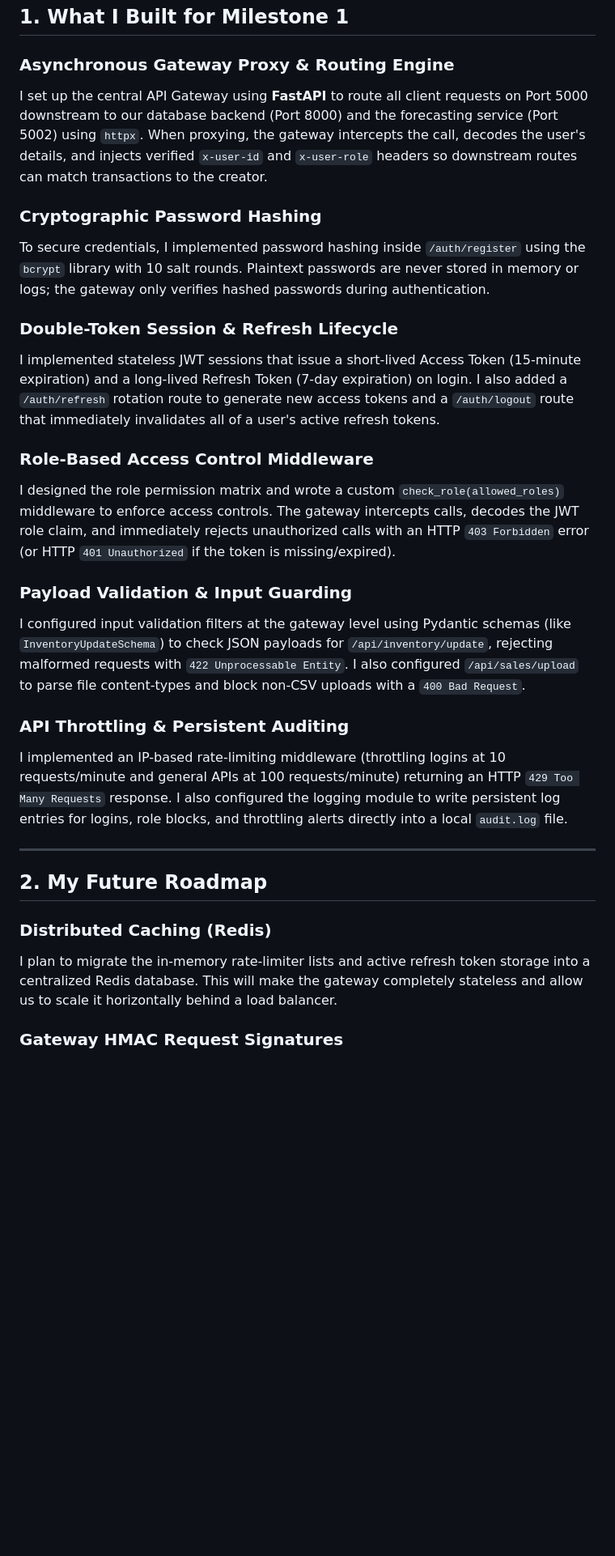
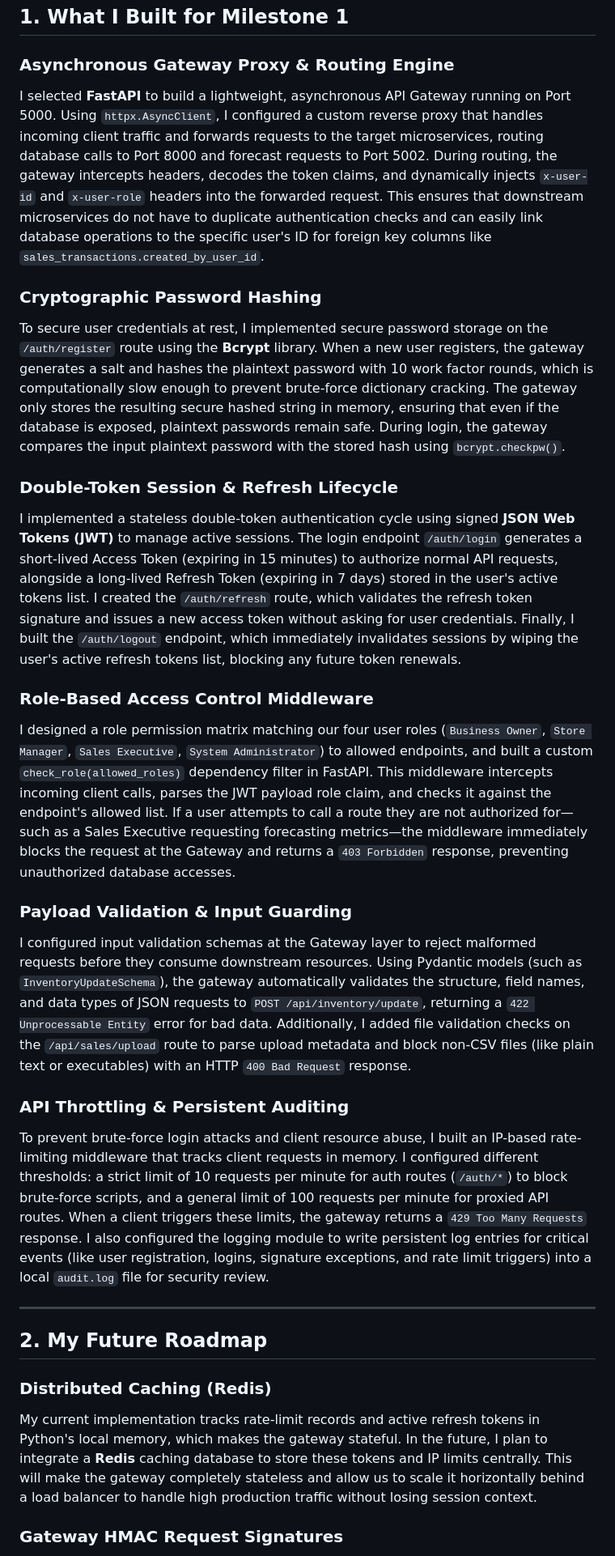
Before and after one commit to springboardmentor54321v/Small-business-sales-intelligence-platform-SB7-Team4, a Markdown page: Security_APIGateway/readme.md, the part around one of its changes. Shown at 81% size. Drawn GitHub-style; blank space fills up the shorter version.

Commit message:
Update README.md with detailed first-person explanations for each topic

```diff
--- a/Security_APIGateway/readme.md
+++ b/Security_APIGateway/readme.md
@@ -7,28 +7,28 @@ In this part of the project, I built the secure API Gateway and Authentication/A
 ## 1. What I Built for Milestone 1
 
 ### Asynchronous Gateway Proxy & Routing Engine
-I set up the central API Gateway using **FastAPI** to route all client requests on Port 5000 downstream to our database backend (Port 8000) and the forecasting service (Port 5002) using `httpx`. When proxying, the gateway intercepts the call, decodes the user's details, and injects verified `x-user-id` and `x-user-role` headers so downstream routes can match transactions to the creator.
+I selected **FastAPI** to build a lightweight, asynchronous API Gateway running on Port 5000. Using `httpx.AsyncClient`, I configured a custom reverse proxy that handles incoming client traffic and forwards requests to the target microservices, routing database calls to Port 8000 and forecast requests to Port 5002. During routing, the gateway intercepts headers, decodes the token claims, and dynamically injects `x-user-id` and `x-user-role` headers into the forwarded request. This ensures that downstream microservices do not have to duplicate authentication checks and can easily link database operations to the specific user's ID for foreign key columns like `sales_transactions.created_by_user_id`.
 
 ### Cryptographic Password Hashing
-To secure credentials, I implemented password hashing inside `/auth/register` using the `bcrypt` library with 10 salt rounds. Plaintext passwords are never stored in memory or logs; the gateway only verifies hashed passwords during authentication.
+To secure user credentials at rest, I implemented secure password storage on the `/auth/register` route using the **Bcrypt** library. When a new user registers, the gateway generates a salt and hashes the plaintext password with 10 work factor rounds, which is computationally slow enough to prevent brute-force dictionary cracking. The gateway only stores the resulting secure hashed string in memory, ensuring that even if the database is exposed, plaintext passwords remain safe. During login, the gateway compares the input plaintext password with the stored hash using `bcrypt.checkpw()`.
 
 ### Double-Token Session & Refresh Lifecycle
-I implemented stateless JWT sessions that issue a short-lived Access Token (15-minute expiration) and a long-lived Refresh Token (7-day expiration) on login. I also added a `/auth/refresh` rotation route to generate new access tokens and a `/auth/logout` route that immediately invalidates all of a user's active refresh tokens.
+I implemented a stateless double-token authentication cycle using signed **JSON Web Tokens (JWT)** to manage active sessions. The login endpoint `/auth/login` generates a short-lived Access Token (expiring in 15 minutes) to authorize normal API requests, alongside a long-lived Refresh Token (expiring in 7 days) stored in the user's active tokens list. I created the `/auth/refresh` route, which validates the refresh token signature and issues a new access token without asking for user credentials. Finally, I built the `/auth/logout` endpoint, which immediately invalidates sessions by wiping the user's active refresh tokens list, blocking any future token renewals.
 
 ### Role-Based Access Control Middleware
-I designed the role permission matrix and wrote a custom `check_role(allowed_roles)` middleware to enforce access controls. The gateway intercepts calls, decodes the JWT role claim, and immediately rejects unauthorized calls with an HTTP `403 Forbidden` error (or HTTP `401 Unauthorized` if the token is missing/expired).
+I designed a role permission matrix matching our four user roles (`Business Owner`, `Store Manager`, `Sales Executive`, `System Administrator`) to allowed endpoints, and built a custom `check_role(allowed_roles)` dependency filter in FastAPI. This middleware intercepts incoming client calls, parses the JWT payload role claim, and checks it against the endpoint's allowed list. If a user attempts to call a route they are not authorized for—such as a Sales Executive requesting forecasting metrics—the middleware immediately blocks the request at the Gateway and returns a `403 Forbidden` response, preventing unauthorized database accesses.
 
 ### Payload Validation & Input Guarding
-I configured input validation filters at the gateway level using Pydantic schemas (like `InventoryUpdateSchema`) to check JSON payloads for `/api/inventory/update`, rejecting malformed requests with `422 Unprocessable Entity`. I also configured `/api/sales/upload` to parse file content-types and block non-CSV uploads with a `400 Bad Request`.
+I configured input validation schemas at the Gateway layer to reject malformed requests before they consume downstream resources. Using Pydantic models (such as `InventoryUpdateSchema`), the gateway automatically validates the structure, field names, and data types of JSON requests to `POST /api/inventory/update`, returning a `422 Unprocessable Entity` error for bad data. Additionally, I added file validation checks on the `/api/sales/upload` route to parse upload metadata and block non-CSV files (like plain text or executables) with an HTTP `400 Bad Request` response.
 
 ### API Throttling & Persistent Auditing
-I implemented an IP-based rate-limiting middleware (throttling logins at 10 requests/minute and general APIs at 100 requests/minute) returning an HTTP `429 Too Many Requests` response. I also configured the logging module to write persistent log entries for logins, role blocks, and throttling alerts directly into a local `audit.log` file.
+To prevent brute-force login attacks and client resource abuse, I built an IP-based rate-limiting middleware that tracks client requests in memory. I configured different thresholds: a strict limit of 10 requests per minute for auth routes (`/auth/*`) to block brute-force scripts, and a general limit of 100 requests per minute for proxied API routes. When a client triggers these limits, the gateway returns a `429 Too Many Requests` response. I also configured the logging module to write persistent log entries for critical events (like user registration, logins, signature exceptions, and rate limit triggers) into a local `audit.log` file for security review.
 
 ---
 
 ## 2. My Future Roadmap
 
 ### Distributed Caching (Redis)
-I plan to migrate the in-memory rate-limiter lists and active refresh token storage into a centralized Redis database. This will make the gateway completely stateless and allow us to scale it horizontally behind a load balancer.
+My current implementation tracks rate-limit records and active refresh tokens in Python's local memory, which makes the gateway stateful. In the future, I plan to integrate a **Redis** caching database to store these tokens and IP limits centrally. This will make the gateway completely stateless and allow us to scale it horizontally behind a load balancer to handle high production traffic without losing session context.
 
 ### Gateway HMAC Request Signatures
```
Also changed, not shown: other parts of Security_APIGateway/readme.md (+3 -3 lines).
